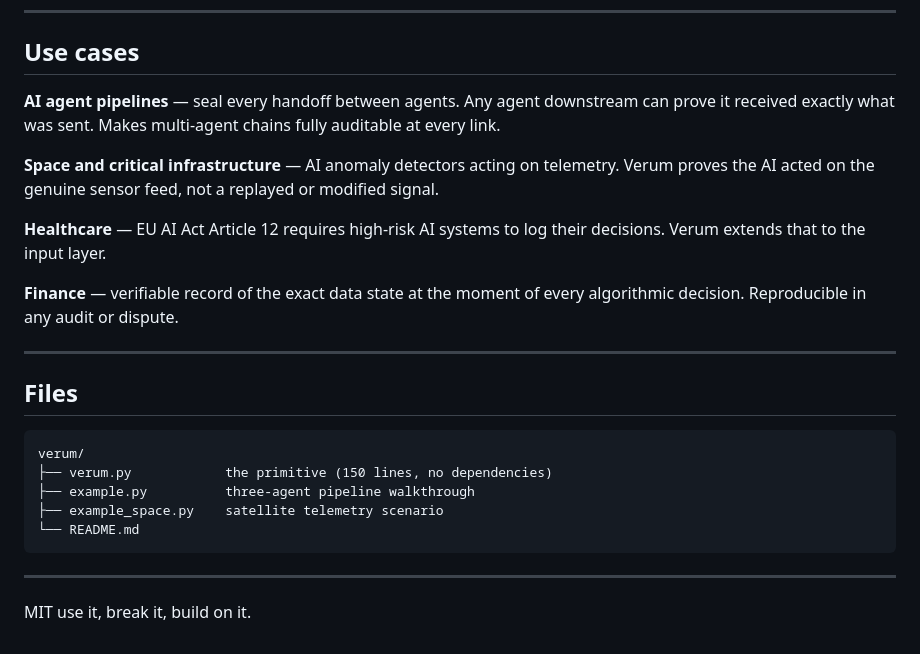
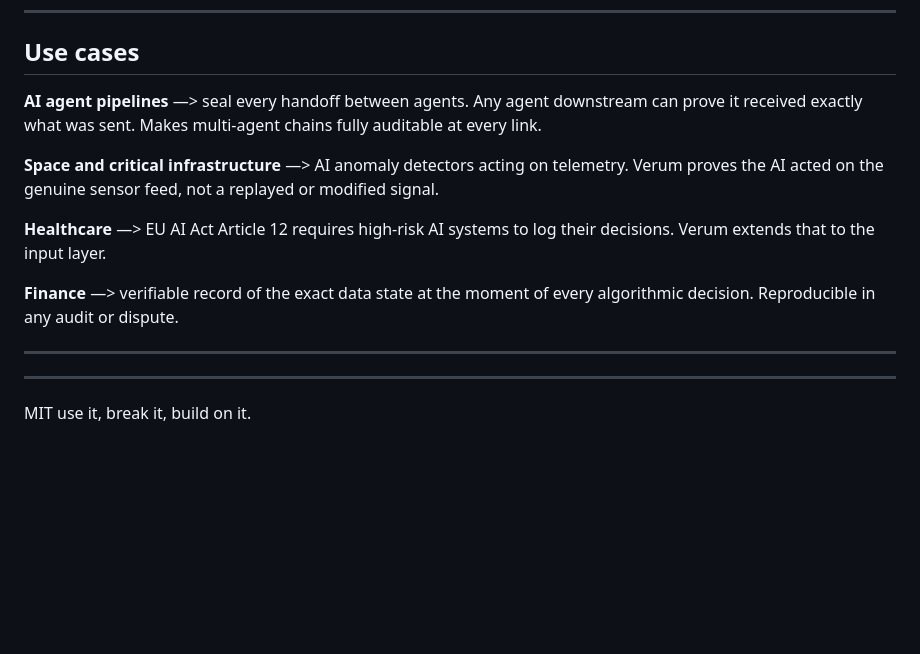
Before and after one commit to SpyrosArg/Verum, a Markdown page: README.md, the part around the change. Rendered like a GitHub page; blank space fills up the shorter version.

Commit message:
Revise use cases formatting and remove file structure
Updated use cases section to replace '—' with '—&gt;' for consistency. Removed file structure section.

````diff
--- a/README.md
+++ b/README.md
@@ -168,25 +168,17 @@ bool(result)    # same as result.valid
 
 ## Use cases
 
-**AI agent pipelines** — seal every handoff between agents. Any agent downstream can prove it received exactly what was sent. Makes multi-agent chains fully auditable at every link.
+**AI agent pipelines** —> seal every handoff between agents. Any agent downstream can prove it received exactly what was sent. Makes multi-agent chains fully auditable at every link.
 
-**Space and critical infrastructure** — AI anomaly detectors acting on telemetry. Verum proves the AI acted on the genuine sensor feed, not a replayed or modified signal.
+**Space and critical infrastructure** —> AI anomaly detectors acting on telemetry. Verum proves the AI acted on the genuine sensor feed, not a replayed or modified signal.
 
-**Healthcare** — EU AI Act Article 12 requires high-risk AI systems to log their decisions. Verum extends that to the input layer.
+**Healthcare** —> EU AI Act Article 12 requires high-risk AI systems to log their decisions. Verum extends that to the input layer.
 
-**Finance** — verifiable record of the exact data state at the moment of every algorithmic decision. Reproducible in any audit or dispute.
+**Finance** —> verifiable record of the exact data state at the moment of every algorithmic decision. Reproducible in any audit or dispute.
 
 ---
 
-## Files
 
-```
-verum/
-├── verum.py            the primitive (150 lines, no dependencies)
-├── example.py          three-agent pipeline walkthrough
-├── example_space.py    satellite telemetry scenario
-└── README.md
-```
 
 ---
 
````
